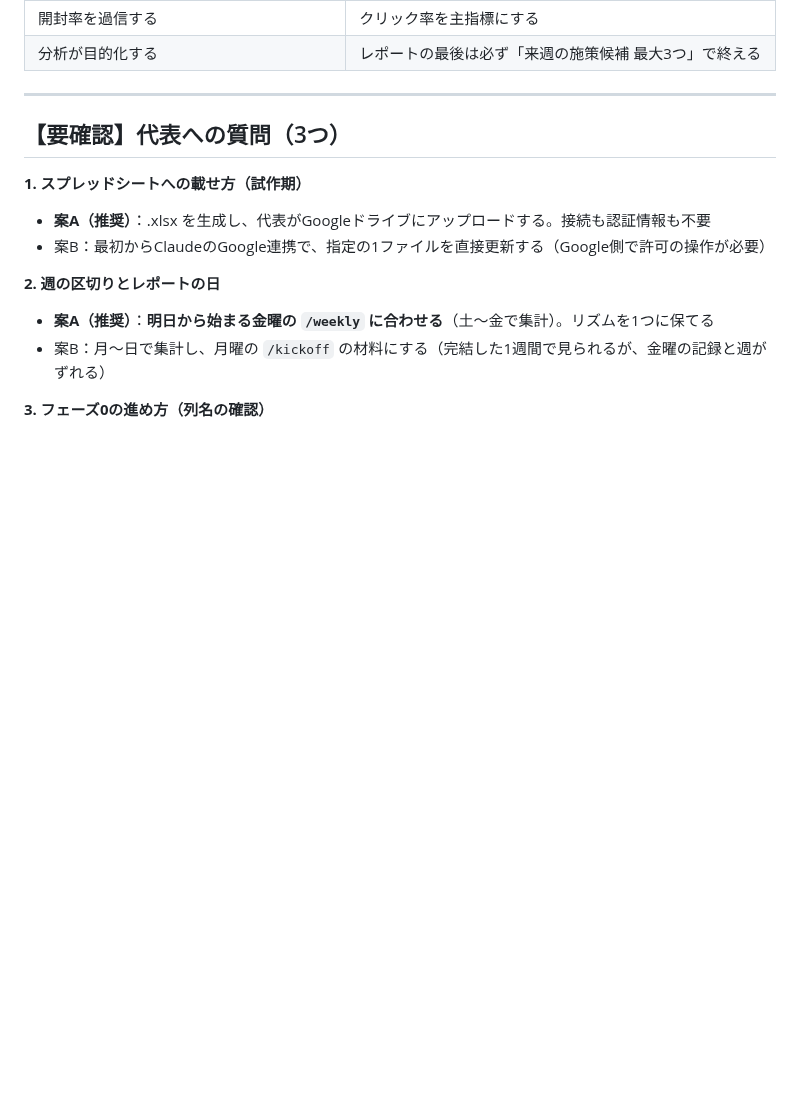
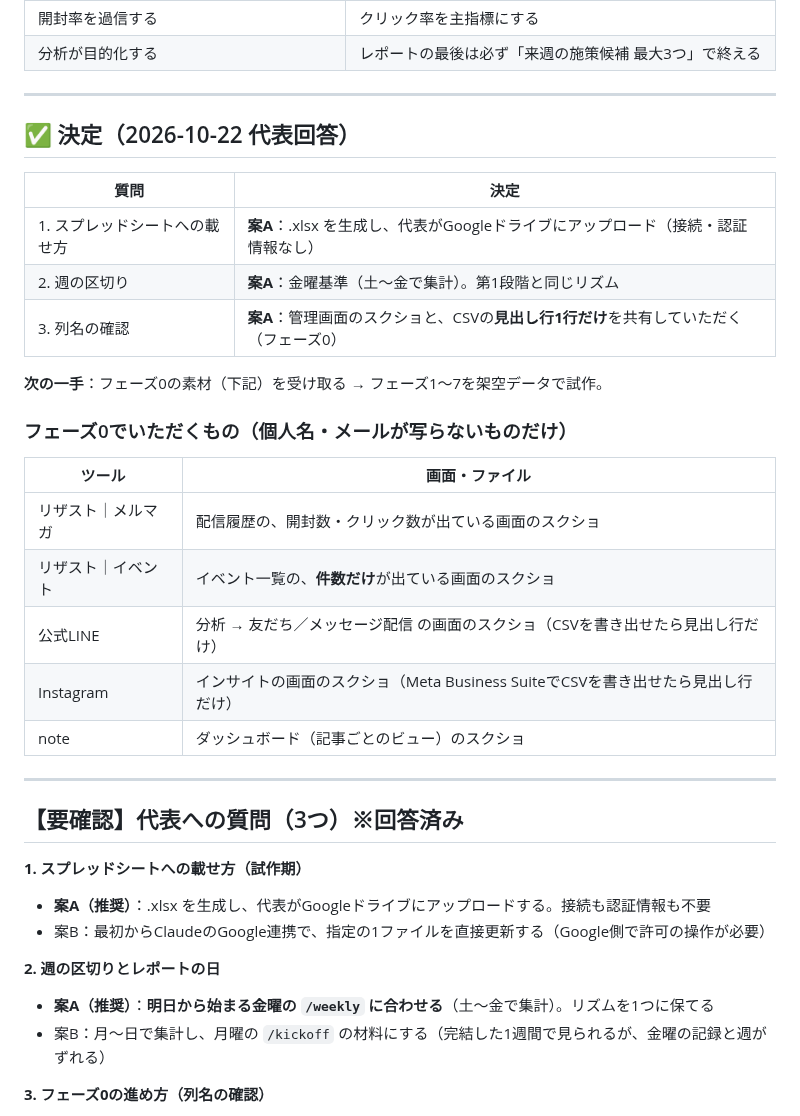
Before and after one commit to xxhmannasuimhxx/-, a Markdown page: company/01_management/2026-10-22_集客売上分析システム_開発計画.md, the part around the change. Drawn GitHub-style; blank space fills up the shorter version.

Commit message:
分析システム計画：代表の決定（xlsx・金曜基準・フェーズ0はスクショ）を記録
Co-Authored-By: Claude Opus 5.5 <noreply@anthropic.com>
Claude-Session: https://claude.ai/code/session_017DcE4QS3gaUvkih2qNjErJ

```diff
--- a/company/01_management/2026-10-22_集客売上分析システム_開発計画.md
+++ b/company/01_management/2026-10-22_集客売上分析システム_開発計画.md
@@ -364,7 +364,29 @@ company/analytics/
 
 ---
 
-## 【要確認】代表への質問（3つ）
+## ✅ 決定（2026-10-22 代表回答）
+
+| 質問 | 決定 |
+|---|---|
+| 1. スプレッドシートへの載せ方 | **案A**：.xlsx を生成し、代表がGoogleドライブにアップロード（接続・認証情報なし） |
+| 2. 週の区切り | **案A**：金曜基準（土〜金で集計）。第1段階と同じリズム |
+| 3. 列名の確認 | **案A**：管理画面のスクショと、CSVの**見出し行1行だけ**を共有していただく（フェーズ0） |
+
+**次の一手**：フェーズ0の素材（下記）を受け取る → フェーズ1〜7を架空データで試作。
+
+### フェーズ0でいただくもの（個人名・メールが写らないものだけ）
+
+| ツール | 画面・ファイル |
+|---|---|
+| リザスト｜メルマガ | 配信履歴の、開封数・クリック数が出ている画面のスクショ |
+| リザスト｜イベント | イベント一覧の、**件数だけ**が出ている画面のスクショ |
+| 公式LINE | 分析 → 友だち／メッセージ配信 の画面のスクショ（CSVを書き出せたら見出し行だけ） |
+| Instagram | インサイトの画面のスクショ（Meta Business SuiteでCSVを書き出せたら見出し行だけ） |
+| note | ダッシュボード（記事ごとのビュー）のスクショ |
+
+---
+
+## 【要確認】代表への質問（3つ）※回答済み
 
 **1. スプレッドシートへの載せ方（試作期）**
 - **案A（推奨）**：.xlsx を生成し、代表がGoogleドライブにアップロードする。接続も認証情報も不要
```
